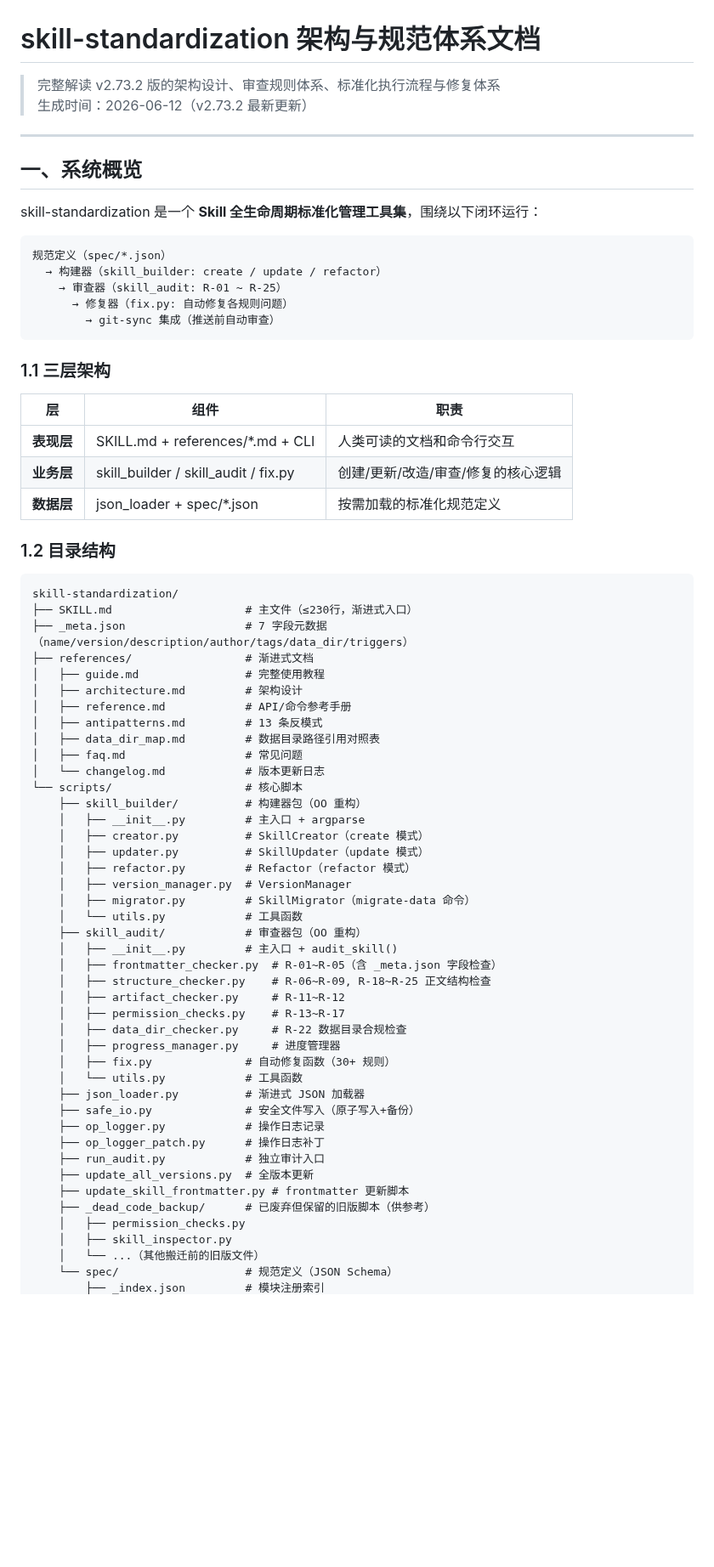
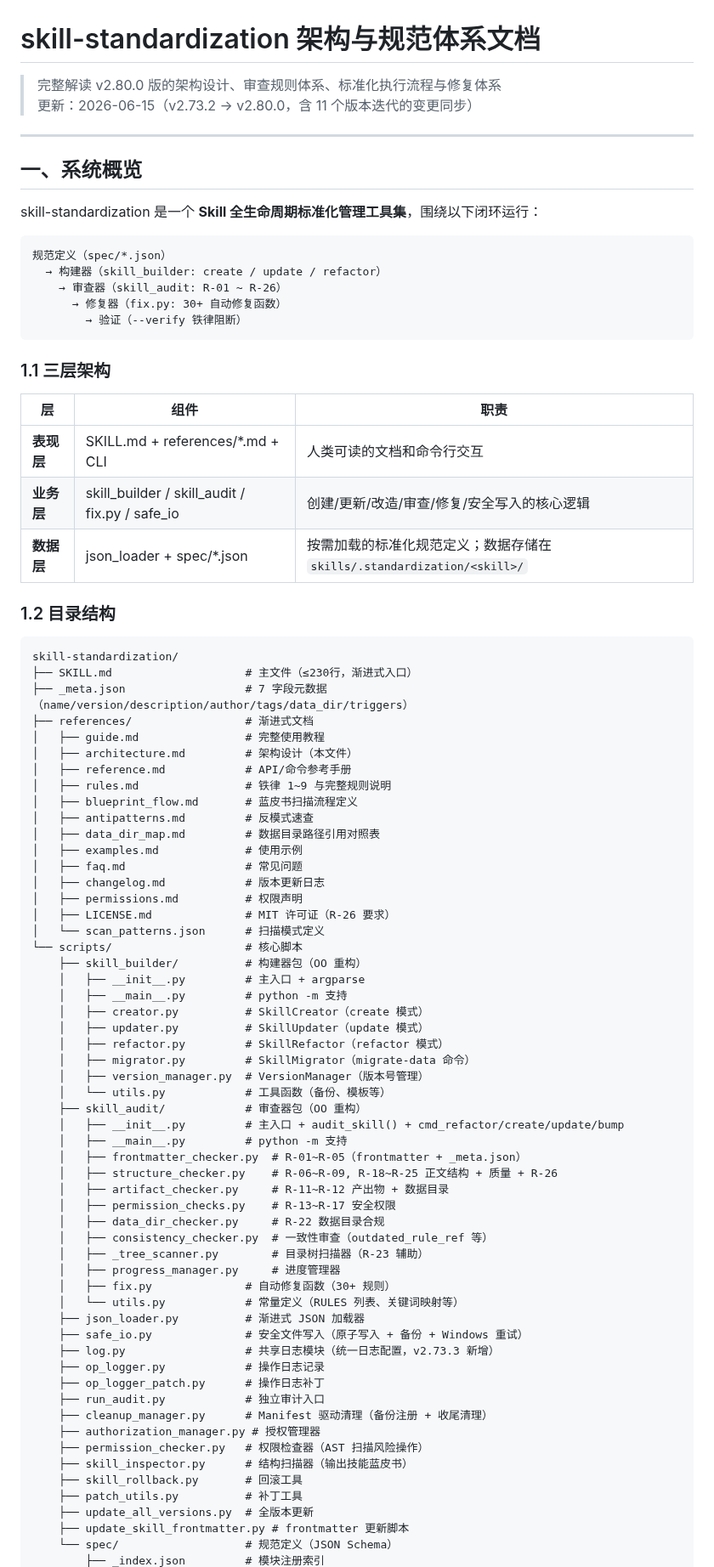
Before and after one commit to Ldxs001/workbuddy-skills, a Markdown page: architecture/skill-standardization-architecture.md, the part around one of its changes. Shown at 85% size. Drawn GitHub-style; blank space fills up the shorter version.

````diff
--- a/architecture/skill-standardization-architecture.md
+++ b/architecture/skill-standardization-architecture.md
@@ -1,7 +1,7 @@
 # skill-standardization 架构与规范体系文档
 
-> 完整解读 v2.73.2 版的架构设计、审查规则体系、标准化执行流程与修复体系
-> 生成时间：2026-06-12（v2.73.2 最新更新）
+> 完整解读 v2.80.0 版的架构设计、审查规则体系、标准化执行流程与修复体系
+> 更新：2026-06-15（v2.73.2 → v2.80.0，含 11 个版本迭代的变更同步）
 
 ---
 
@@ -12,9 +12,9 @@ skill-standardization 是一个 **Skill 全生命周期标准化管理工具集*
 ```
 规范定义（spec/*.json）
   → 构建器（skill_builder: create / update / refactor）
-    → 审查器（skill_audit: R-01 ~ R-25）
-      → 修复器（fix.py: 自动修复各规则问题）
-        → git-sync 集成（推送前自动审查）
+    → 审查器（skill_audit: R-01 ~ R-26）
+      → 修复器（fix.py: 30+ 自动修复函数）
+        → 验证（--verify 铁律阻断）
 ```
 
 ### 1.1 三层架构
@@ -22,8 +22,8 @@ skill-standardization 是一个 **Skill 全生命周期标准化管理工具集*
 | 层 | 组件 | 职责 |
 |---|------|------|
 | **表现层** | SKILL.md + references/*.md + CLI | 人类可读的文档和命令行交互 |
-| **业务层** | skill_builder / skill_audit / fix.py | 创建/更新/改造/审查/修复的核心逻辑 |
-| **数据层** | json_loader + spec/*.json | 按需加载的标准化规范定义 |
+| **业务层** | skill_builder / skill_audit / fix.py / safe_io | 创建/更新/改造/审查/修复/安全写入的核心逻辑 |
+| **数据层** | json_loader + spec/*.json | 按需加载的标准化规范定义；数据存储在 `skills/.standardization/<skill>/` |
 
 ### 1.2 目录结构
 
@@ -33,41 +33,54 @@ skill-standardization/
 ├── _meta.json                  # 7 字段元数据（name/version/description/author/tags/data_dir/triggers）
 ├── references/                 # 渐进式文档
 │   ├── guide.md                # 完整使用教程
-│   ├── architecture.md         # 架构设计
+│   ├── architecture.md         # 架构设计（本文件）
 │   ├── reference.md            # API/命令参考手册
-│   ├── antipatterns.md         # 13 条反模式
+│   ├── rules.md                # 铁律 1~9 与完整规则说明
+│   ├── blueprint_flow.md       # 蓝皮书扫描流程定义
+│   ├── antipatterns.md         # 反模式速查
 │   ├── data_dir_map.md         # 数据目录路径引用对照表
+│   ├── examples.md             # 使用示例
 │   ├── faq.md                  # 常见问题
-│   └── changelog.md            # 版本更新日志
+│   ├── changelog.md            # 版本更新日志
+│   ├── permissions.md          # 权限声明
+│   ├── LICENSE.md              # MIT 许可证（R-26 要求）
+│   └── scan_patterns.json      # 扫描模式定义
 └── scripts/                    # 核心脚本
     ├── skill_builder/          # 构建器包（OO 重构）
     │   ├── __init__.py         # 主入口 + argparse
+    │   ├── __main__.py         # python -m 支持
     │   ├── creator.py          # SkillCreator（create 模式）
     │   ├── updater.py          # SkillUpdater（update 模式）
-    │   ├── refactor.py         # Refactor（refactor 模式）
-    │   ├── version_manager.py  # VersionManager
+    │   ├── refactor.py         # SkillRefactor（refactor 模式）
     │   ├── migrator.py         # SkillMigrator（migrate-data 命令）
-    │   └── utils.py            # 工具函数
+    │   ├── version_manager.py  # VersionManager（版本号管理）
+    │   └── utils.py            # 工具函数（备份、模板等）
     ├── skill_audit/            # 审查器包（OO 重构）
-    │   ├── __init__.py         # 主入口 + audit_skill()
-    │   ├── frontmatter_checker.py  # R-01~R-05（含 _meta.json 字段检查）
-    │   ├── structure_checker.py    # R-06~R-09, R-18~R-25 正文结构检查
-    │   ├── artifact_checker.py     # R-11~R-12
-    │   ├── permission_checks.py    # R-13~R-17
-    │   ├── data_dir_checker.py     # R-22 数据目录合规检查
+    │   ├── __init__.py         # 主入口 + audit_skill() + cmd_refactor/create/update/bump
+    │   ├── __main__.py         # python -m 支持
+    │   ├── frontmatter_checker.py  # R-01~R-05（frontmatter + _meta.json）
+    │   ├── structure_checker.py    # R-06~R-09, R-18~R-25 正文结构 + 质量 + R-26
+    │   ├── artifact_checker.py     # R-11~R-12 产出物 + 数据目录
+    │   ├── permission_checks.py    # R-13~R-17 安全权限
+    │   ├── data_dir_checker.py     # R-22 数据目录合规
+    │   ├── consistency_checker.py  # 一致性审查（outdated_rule_ref 等）
+    │   ├── _tree_scanner.py        # 目录树扫描器（R-23 辅助）
     │   ├── progress_manager.py     # 进度管理器
     │   ├── fix.py              # 自动修复函数（30+ 规则）
-    │   └── utils.py            # 工具函数
+    │   └── utils.py            # 常量定义（RULES 列表、关键词映射等）
     ├── json_loader.py          # 渐进式 JSON 加载器
-    ├── safe_io.py              # 安全文件写入（原子写入+备份）
+    ├── safe_io.py              # 安全文件写入（原子写入 + 备份 + Windows 重试）
+    ├── log.py                  # 共享日志模块（统一日志配置，v2.73.3 新增）
     ├── op_logger.py            # 操作日志记录
     ├── op_logger_patch.py      # 操作日志补丁
     ├── run_audit.py            # 独立审计入口
+    ├── cleanup_manager.py      # Manifest 驱动清理（备份注册 + 收尾清理）
+    ├── authorization_manager.py # 授权管理器
+    ├── permission_checker.py   # 权限检查器（AST 扫描风险操作）
+    ├── skill_inspector.py      # 结构扫描器（输出技能蓝皮书）
+    ├── skill_rollback.py       # 回滚工具
+    ├── patch_utils.py          # 补丁工具
     ├── update_all_versions.py  # 全版本更新
     ├── update_skill_frontmatter.py # frontmatter 更新脚本
-    ├── _dead_code_backup/      # 已废弃但保留的旧版脚本（供参考）
-    │   ├── permission_checks.py
-    │   ├── skill_inspector.py
-    │   └── ...（其他搬迁前的旧版文件）
     └── spec/                   # 规范定义（JSON Schema）
         ├── _index.json         # 模块注册索引
````
Also changed, not shown: other parts of architecture/skill-standardization-architecture.md (+194 -183 lines).
